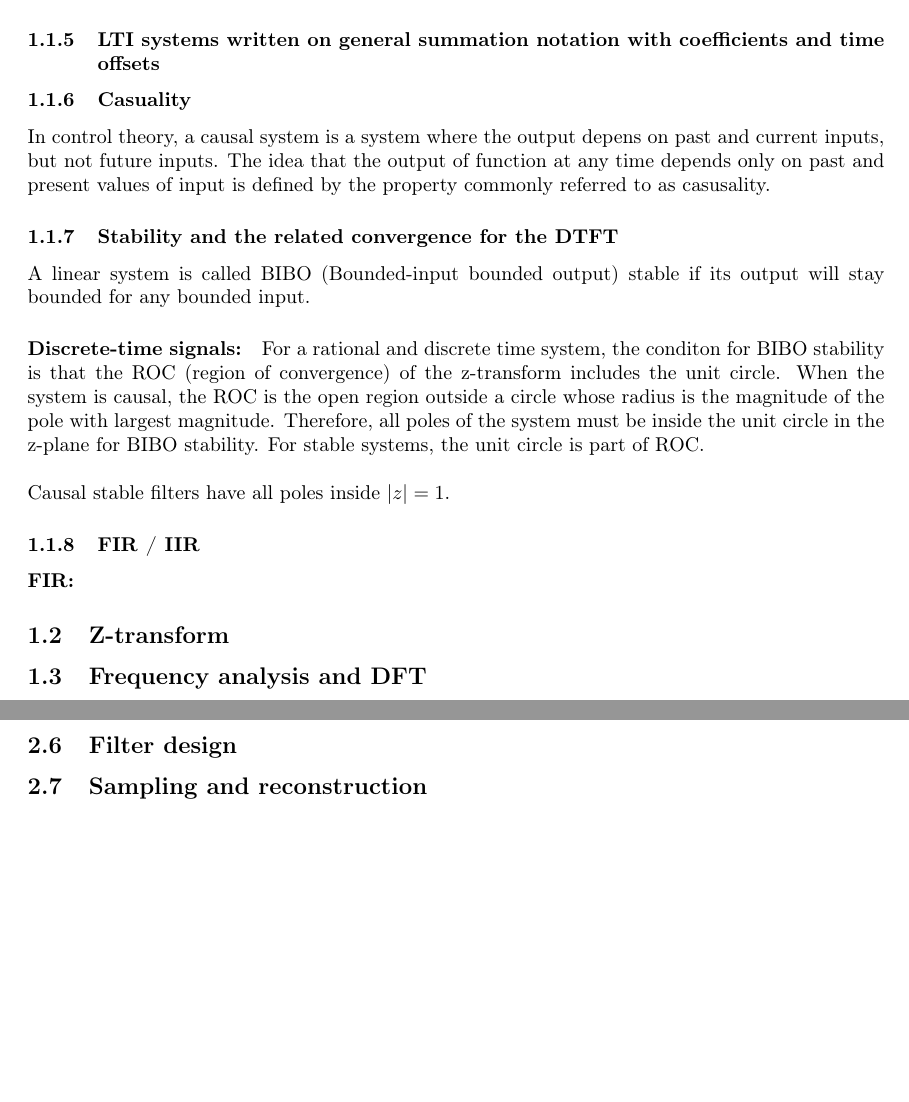
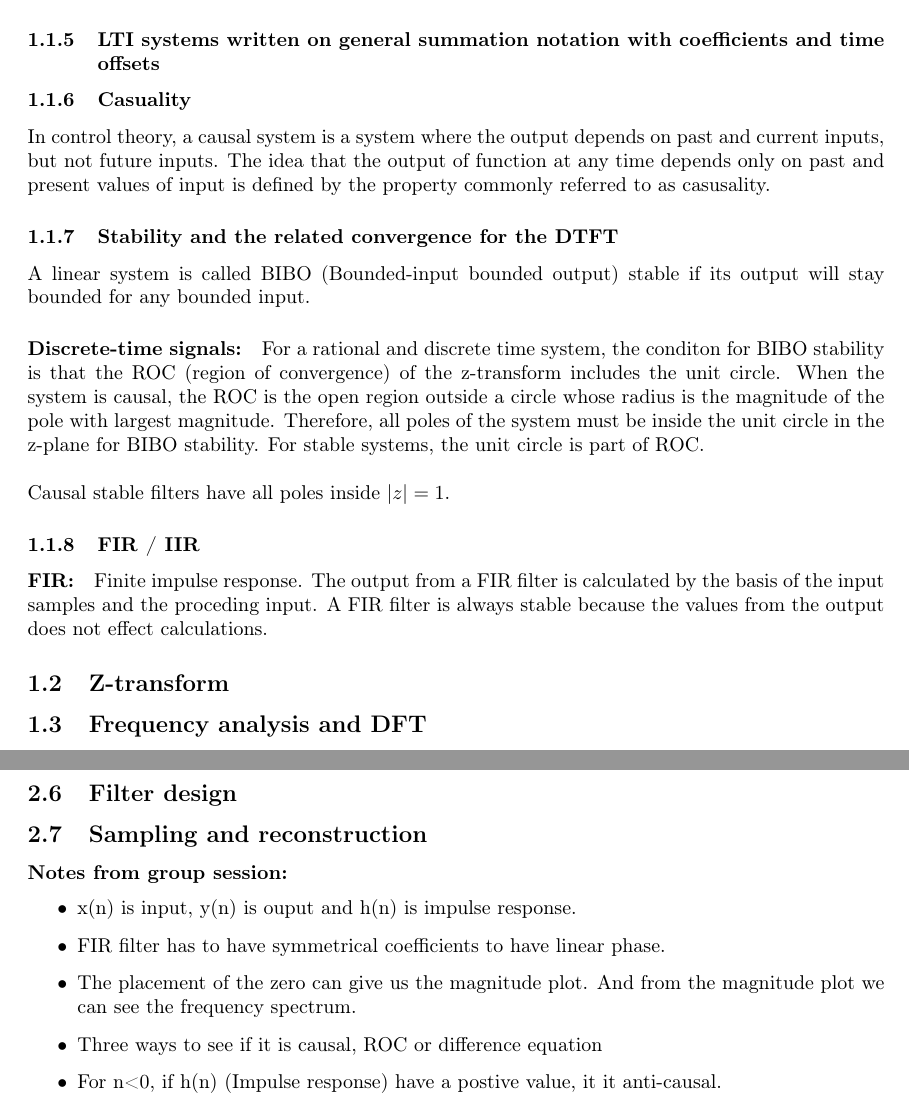
Before and after one commit to danielbuubble/IN3190_summary, a LaTeX document (IN3190_summary.tex): two parts of pages 6 and 14 of 14, joined at a grey line, cut so that both start at the same text, the shorter picture padded with empty space. Compiled offline with pdfLaTeX.

Commit message:
Commiting latest changes

```diff
--- a/IN3190_summary.tex
+++ b/IN3190_summary.tex
@@ -202,7 +202,7 @@ The value N represent the order of the difference equation and corresponds to th
 \subsubsection{LTI systems written on general summation notation with coefficients and time offsets}
 
 \subsubsection{Casuality}
-In control theory, a causal system is a system where the output depens on past and current inputs, but not future inputs. The idea that the output of function at any time depends only on past and present values of input is defined by the property commonly referred to as casusality.
+In control theory, a causal system is a system where the output depends on past and current inputs, but not future inputs. The idea that the output of function at any time depends only on past and present values of input is defined by the property commonly referred to as casusality.
 
 \subsubsection{Stability and the related convergence for the DTFT}
 A linear system is called BIBO (Bounded-input bounded output) stable if its output will stay bounded for any bounded input.
@@ -213,7 +213,7 @@ A linear system is called BIBO (Bounded-input bounded output) stable if its outp
 Causal stable filters have all poles inside $|z| = 1$.
 
 \subsubsection{FIR / IIR}
-\paragraph{FIR:}
+\paragraph{FIR:} Finite impulse response. The output from a FIR filter is calculated by the basis of the input samples and the proceding input. A FIR filter is always stable because the values from the output does not effect calculations.
 \subsection{Z-transform}
 
 \subsection{Frequency analysis and DFT}
@@ -449,4 +449,13 @@ This gives the ideal: $X_r (j\Omega) = X_a (j\Omega)$ \\ (Reconstructed Fourier
 \subsection{Filter design}
 
 \subsection{Sampling and reconstruction}
+
+\paragraph{Notes from group session:}
+\begin{itemize}
+    \item x(n) is input, y(n) is ouput and h(n) is impulse response.
+    \item FIR filter has to have symmetrical coefficients to have linear phase.
+    \item The placement of the zero can give us the magnitude plot. And from the magnitude plot we can see the frequency spectrum.
+    \item Three ways to see if it is causal, ROC or difference equation
+    \item For n<0, if h(n) (Impulse response) have a postive value, it it anti-causal.
+\end{itemize}
 \end{document}
```
Also changed, not shown: IN3190_summary.tex (6 more changed lines).
